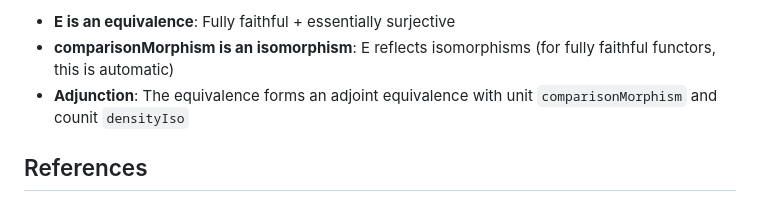
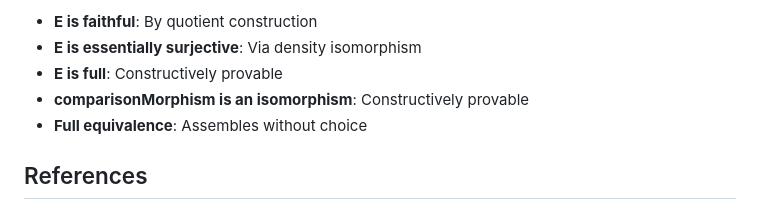
Before and after one commit to anoma/geb, a Markdown page: geb-lean/docs/polynomial-presentation-localization.md, the part around one of its changes. GitHub-like rendering.

```diff
--- a/geb-lean/docs/polynomial-presentation-localization.md
+++ b/geb-lean/docs/polynomial-presentation-localization.md
@@ -300,9 +295,9 @@ Once fullness is established:
 
-- **E is an equivalence**: Fully faithful + essentially surjective
-- **comparisonMorphism is an isomorphism**: E reflects isomorphisms (for
-  fully faithful functors, this is automatic)
-- **Adjunction**: The equivalence forms an adjoint equivalence with unit
-  `comparisonMorphism` and counit `densityIso`
+- **E is faithful**: By quotient construction
+- **E is essentially surjective**: Via density isomorphism
+- **E is full**: Constructively provable
+- **comparisonMorphism is an isomorphism**: Constructively provable
+- **Full equivalence**: Assembles without choice
 
 ## References
 
```
Also changed, not shown: other parts of geb-lean/docs/polynomial-presentation-localization.md (+65 -70 lines), 1 other file.
